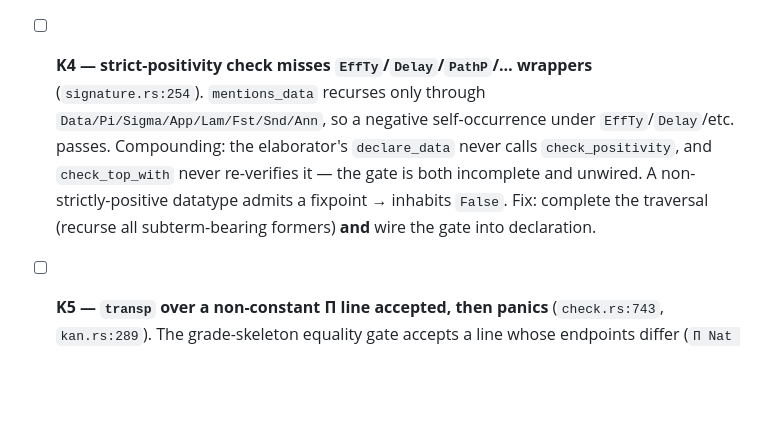
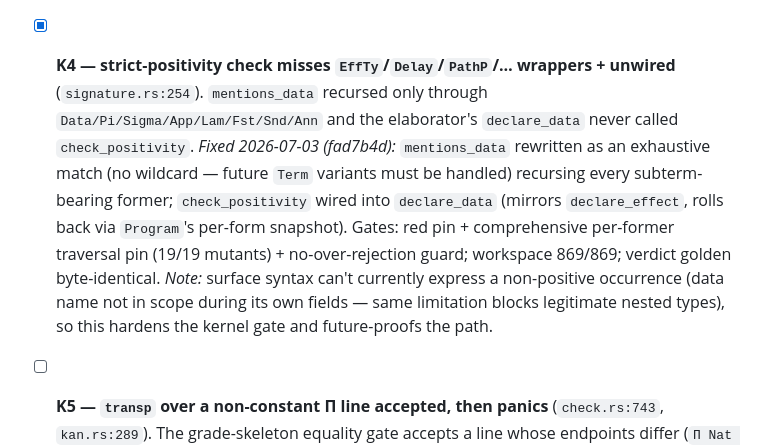
Before and after one commit to sjqtentacles/blight, a Markdown page: docs/soundness-audit-2026-07-03.md, the part around the change. GitHub-like rendering; blank space fills up the shorter version.

Commit message:
docs: mark K4 fixed in the soundness audit
Co-Authored-By: Claude Fable 5 <noreply@anthropic.com>

```diff
--- a/docs/soundness-audit-2026-07-03.md
+++ b/docs/soundness-audit-2026-07-03.md
@@ -25,13 +25,16 @@ golden, llvm bit-identity where relevant, mutants over new logic, plus a red-fir
   (`Bool` constructor at type `Nat`) or panic `snd: not a pair`. Fix: check `equiv` against the
   equivalence type between `ty` and `base` (an `isEquiv`/`Equiv` shape) before accepting.
 
-- [ ] **K4 — strict-positivity check misses `EffTy`/`Delay`/`PathP`/… wrappers**
-  (`signature.rs:254`). `mentions_data` recurses only through `Data/Pi/Sigma/App/Lam/Fst/Snd/Ann`,
-  so a negative self-occurrence under `EffTy`/`Delay`/etc. passes. Compounding: the elaborator's
-  `declare_data` never calls `check_positivity`, and `check_top_with` never re-verifies it — the
-  gate is both incomplete and unwired. A non-strictly-positive datatype admits a fixpoint →
-  inhabits `False`. Fix: complete the traversal (recurse all subterm-bearing formers) **and**
-  wire the gate into declaration.
+- [x] **K4 — strict-positivity check misses `EffTy`/`Delay`/`PathP`/… wrappers + unwired**
+  (`signature.rs:254`). `mentions_data` recursed only through `Data/Pi/Sigma/App/Lam/Fst/Snd/Ann`
+  and the elaborator's `declare_data` never called `check_positivity`. *Fixed 2026-07-03 (fad7b4d):*
+  `mentions_data` rewritten as an exhaustive match (no wildcard — future `Term` variants must be
+  handled) recursing every subterm-bearing former; `check_positivity` wired into `declare_data`
+  (mirrors `declare_effect`, rolls back via `Program`'s per-form snapshot). Gates: red pin +
+  comprehensive per-former traversal pin (19/19 mutants) + no-over-rejection guard; workspace
+  869/869; verdict golden byte-identical. *Note:* surface syntax can't currently express a
+  non-positive occurrence (data name not in scope during its own fields — same limitation blocks
+  legitimate nested types), so this hardens the kernel gate and future-proofs the path.
 
 - [ ] **K5 — `transp` over a non-constant Π line accepted, then panics** (`check.rs:743`,
   `kan.rs:289`). The grade-skeleton equality gate accepts a line whose endpoints differ
```
